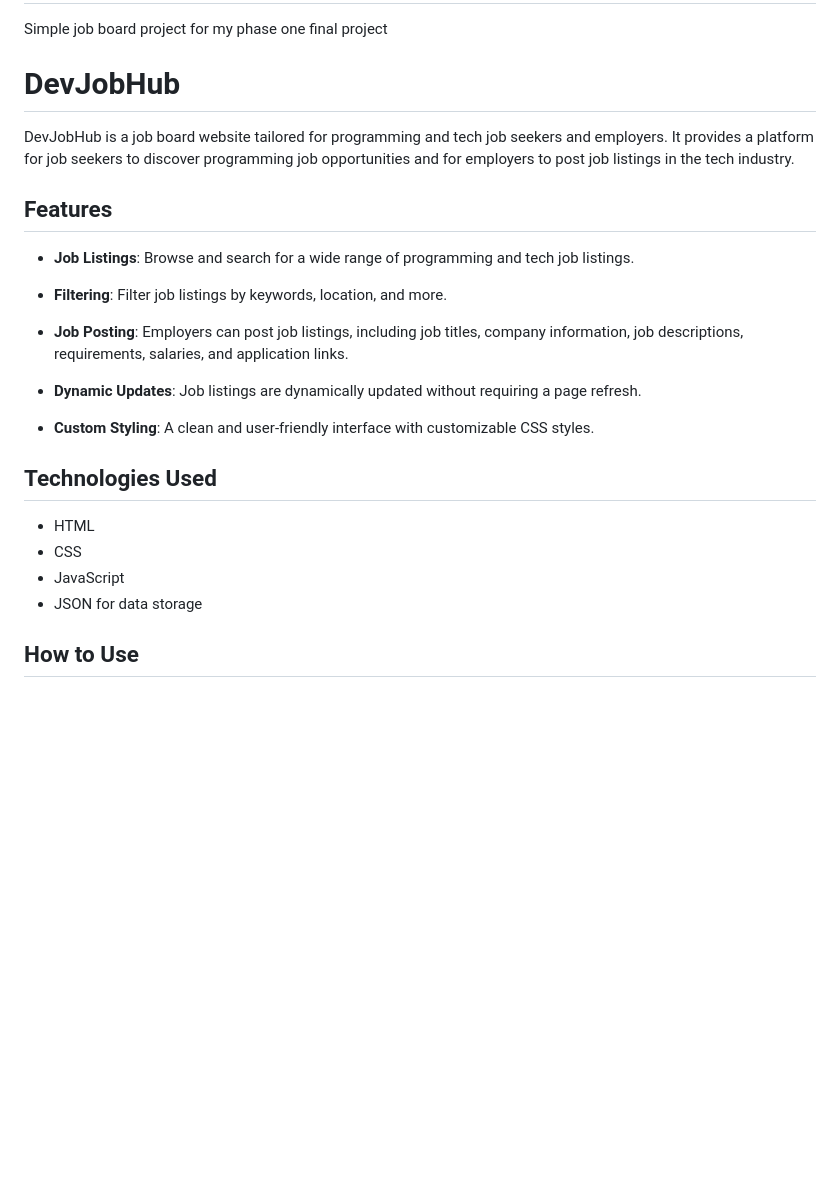
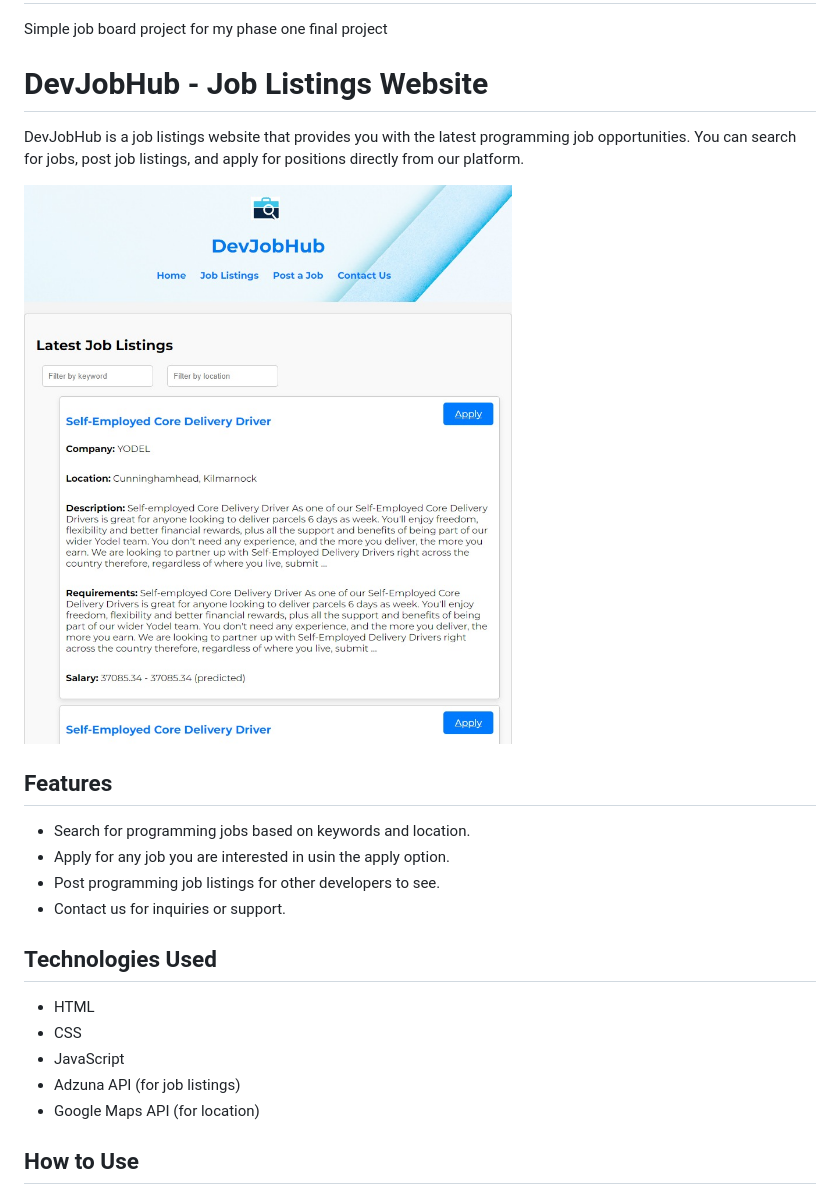
Before and after one commit to Emmanuel-Oite/Job-Board-Project---Phase-1, a Markdown page: README.md, the part around the change. Rendered like a GitHub page; pictures changed too: assets/Images/screenshot.jpg (added); blank space fills up the shorter version.

Commit message:
Final commit v8: Implemented Adzuna API for job listing and updated the read me

```diff
--- a/README.md
+++ b/README.md
@@ -1,28 +1,27 @@
 # Job-Board-Project---Phase-1
 Simple job board project for my phase one final project
 
-# DevJobHub
+# DevJobHub - Job Listings Website
 
-DevJobHub is a job board website tailored for programming and tech job seekers and employers. It provides a platform for job seekers to discover programming job opportunities and for employers to post job listings in the tech industry.
+DevJobHub is a job listings website that provides you with the latest programming job opportunities. You can search for jobs, post job listings, and apply for positions directly from our platform.
+
+![DevJobHub Screenshot](assets/Images/screenshot.jpg)
 
 ## Features
 
-- **Job Listings**: Browse and search for a wide range of programming and tech job listings.
-
-- **Filtering**: Filter job listings by keywords, location, and more.
-
-- **Job Posting**: Employers can post job listings, including job titles, company information, job descriptions, requirements, salaries, and application links.
-
-- **Dynamic Updates**: Job listings are dynamically updated without requiring a page refresh.
-
-- **Custom Styling**: A clean and user-friendly interface with customizable CSS styles.
+- Search for programming jobs based on keywords and location.
+- Apply for any job you are interested in usin the apply option.
+- Post programming job listings for other developers to see.
+- Contact us for inquiries or support.
 
 ## Technologies Used
 
 - HTML
 - CSS
 - JavaScript
-- JSON for data storage
+- Adzuna API (for job listings)
+- Google Maps API (for location)
+
 
 ## How to Use
 
```
Also changed, not shown: 2 other files.
